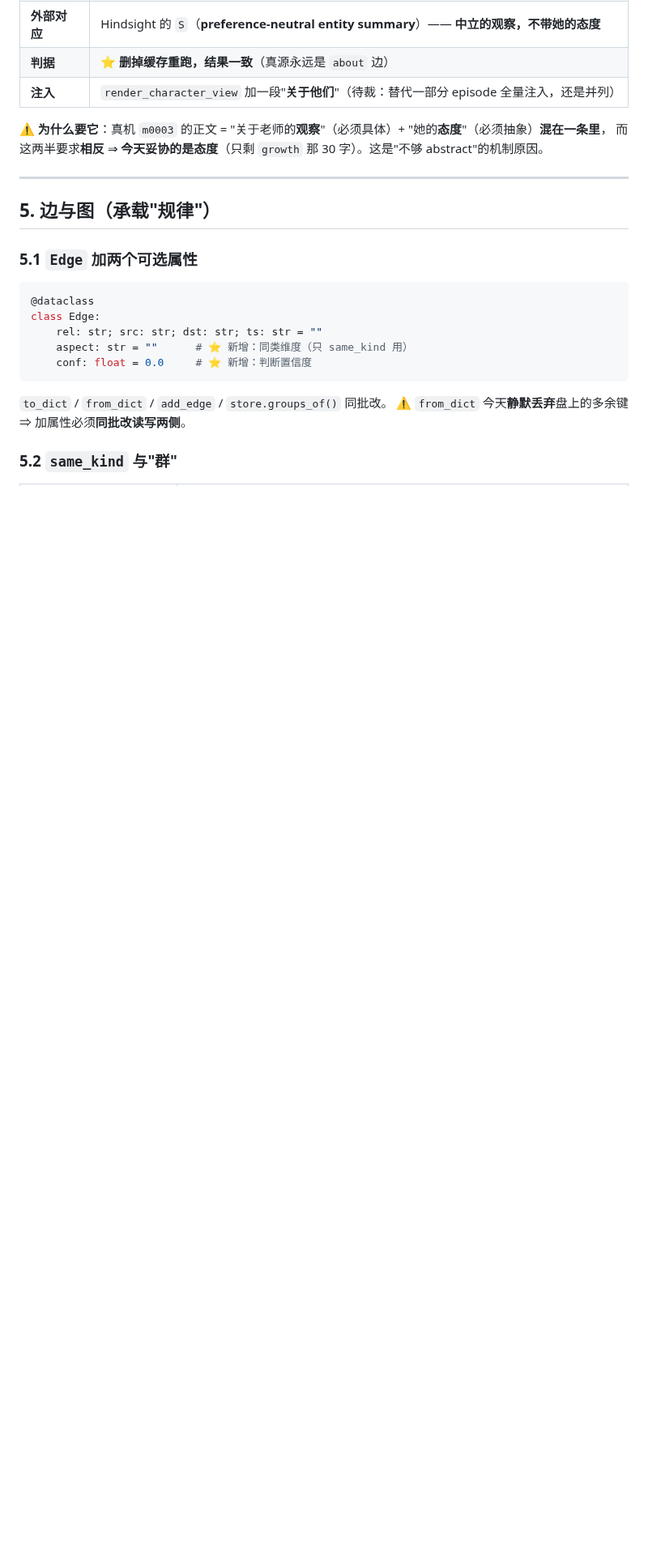
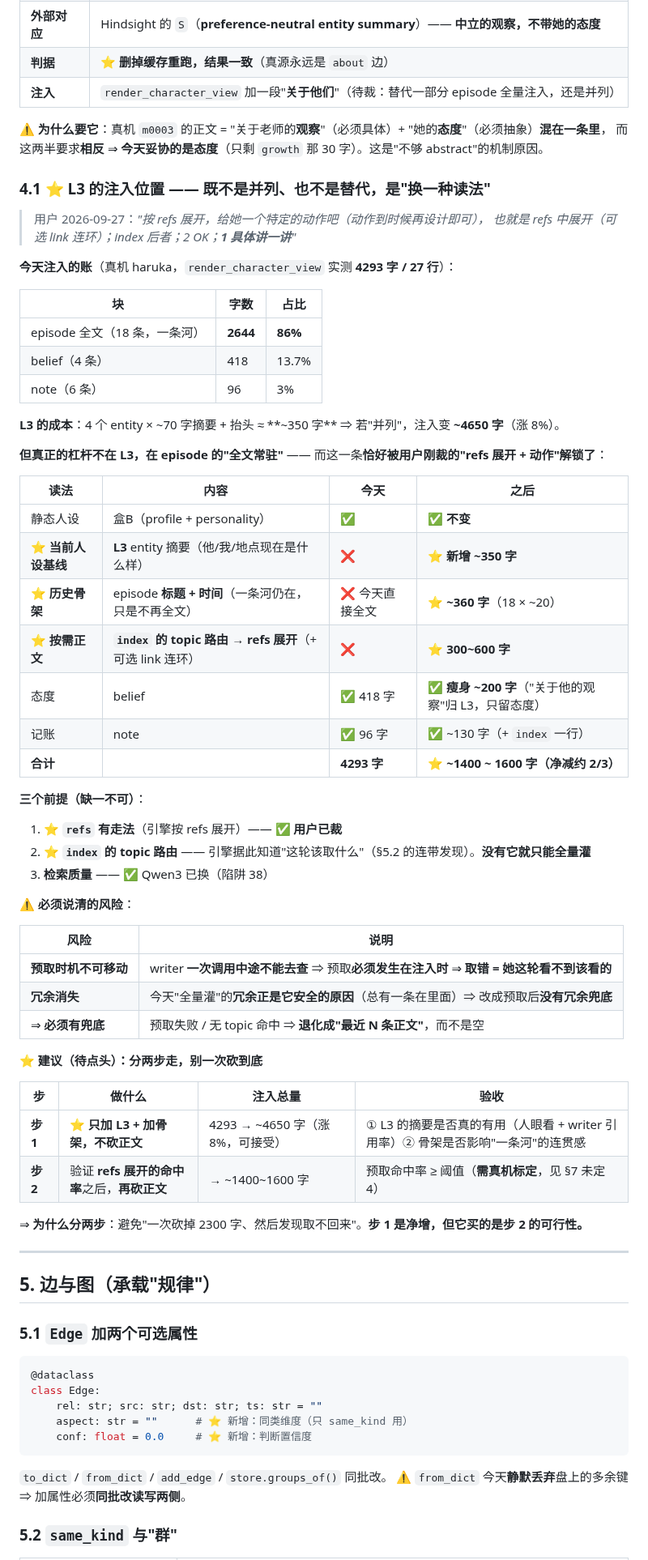
Before and after one commit to fossfutfc-afk/Live2Be, a Markdown page: docs/DESIGN_DIGEST_LAYERS.md, the part around one of its changes. Shown at 81% size. GitHub-like rendering; blank space fills up the shorter version.

```diff
--- a/docs/DESIGN_DIGEST_LAYERS.md
+++ b/docs/DESIGN_DIGEST_LAYERS.md
@@ -235,6 +235,56 @@ def render_evidence(evs: list[Evidence], local_of: dict[str, str], *, deep_k: in
 ⚠️ **为什么要它**：真机 `m0003` 的正文 = "关于老师的**观察**"（必须具体）+ "她的**态度**"（必须抽象）**混在一条里**，
 而这两半要求**相反** ⇒ **今天妥协的是态度**（只剩 `growth` 那 30 字）。这是"不够 abstract"的机制原因。
 
+### 4.1 ⭐ L3 的注入位置 —— **既不是并列、也不是替代，是"换一种读法"**
+
+> 用户 2026-09-27：*"按 refs 展开，给她一个特定的动作吧（动作到时候再设计即可），
+> 也就是 refs 中展开（可选 link 连环）；index 后者；2 OK；**1 具体讲一讲**"*
+
+**今天注入的账**（真机 haruka，`render_character_view` 实测 **4293 字 / 27 行**）：
+
+| 块 | 字数 | 占比 |
+|---|---|---|
+| episode 全文（18 条，一条河） | **2644** | **86%** |
+| belief（4 条） | 418 | 13.7% |
+| note（6 条） | 96 | 3% |
+
+**L3 的成本**：4 个 entity × ~70 字摘要 + 抬头 ≈ **~350 字** ⇒ 若"并列"，注入变 **~4650 字**（涨 8%）。
+
+**但真正的杠杆不在 L3，在 episode 的"全文常驻"** —— 而这一条**恰好被用户刚裁的"refs 展开 + 动作"解锁了**：
+
+| 读法 | 内容 | 今天 | 之后 |
+|---|---|---|---|
+| 静态人设 | 盒B（profile + personality） | ✅ | ✅ **不变** |
+| ⭐ **当前人设基线** | **L3** entity 摘要（他/我/地点现在是什么样） | ❌ | ⭐ **新增 ~350 字** |
+| ⭐ **历史骨架** | episode **标题 + 时间**（一条河仍在，只是不再全文） | ❌ 今天直接全文 | ⭐ **~360 字**（18 × ~20） |
+| ⭐ **按需正文** | **`index` 的 topic 路由 → refs 展开**（+ 可选 link 连环） | ❌ | ⭐ **300~600 字** |
+| 态度 | belief | ✅ 418 字 | ✅ **瘦身 ~200 字**（"关于他的观察"归 L3，只留态度） |
+| 记账 | note | ✅ 96 字 | ✅ ~130 字（+ `index` 一行） |
+| **合计** | | **4293 字** | ⭐ **~1400 ~ 1600 字（净减约 2/3）** |
+
+**三个前提（缺一不可）**：
+
+1. ⭐ **`refs` 有走法**（引擎按 refs 展开）—— ✅ **用户已裁**
+2. ⭐ **`index` 的 topic 路由** —— 引擎据此知道"这轮该取什么"（§5.2 的连带发现）。**没有它就只能全量灌**
+3. **检索质量** —— ✅ Qwen3 已换（陷阱 38）
+
+⚠️ **必须说清的风险**：
+
+| 风险 | 说明 |
+|---|---|
+| **预取时机不可移动** | writer **一次调用中途不能去查** ⇒ 预取**必须发生在注入时** ⇒ **取错 = 她这轮看不到该看的** |
+| **冗余消失** | 今天"全量灌"的**冗余正是它安全的原因**（总有一条在里面）⇒ 改成预取后**没有冗余兜底** |
+| ⇒ **必须有兜底** | 预取失败 / 无 topic 命中 ⇒ **退化成"最近 N 条正文"**，而不是空 |
+
+**⭐ 建议（待点头）：分两步走，别一次砍到底**
+
+| 步 | 做什么 | 注入总量 | 验收 |
+|---|---|---|---|
+| **步 1** | ⭐ **只加 L3 + 加骨架，不砍正文** | 4293 → ~4650 字（涨 8%，可接受） | ① L3 的摘要是否真的有用（人眼看 + writer 引用率）② 骨架是否影响"一条河"的连贯感 |
+| **步 2** | 验证 **refs 展开的命中率**之后，**再砍正文** | → ~1400~1600 字 | 预取命中率 ≥ 阈值（**需真机标定**，见 §7 未定 4） |
+
+⇒ **为什么分两步**：避免"一次砍掉 2300 字、然后发现取不回来"。**步 1 是净增，但它买的是步 2 的可行性。**
+
 ---
 
 ## 5. 边与图（承载"规律"）
```
Also changed, not shown: other parts of docs/DESIGN_DIGEST_LAYERS.md (+14 -2 lines), PROCEED.md (+12 -6 lines), docs/DESIGN_NOTE.md (+23 -6 lines).
